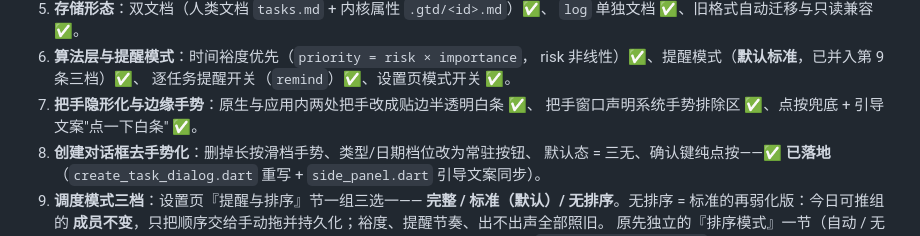
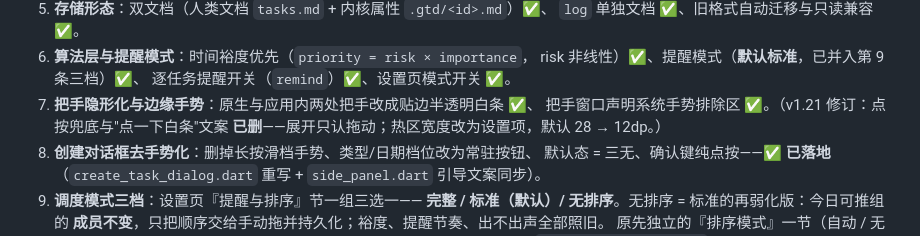
Before and after one commit to lumen-one/gtd_todo, a Markdown page: docs/ui-interaction.md, the part around one of its changes. GitHub-like rendering.

```diff
--- a/docs/ui-interaction.md
+++ b/docs/ui-interaction.md
@@ -700,7 +723,8 @@ nextReminderAt = addWorkMinutes(now, interval)      # 提醒锚点，自动落
    risk 非线性）✅、提醒模式（**默认标准**，已并入第 9 条三档）✅、
    逐任务提醒开关（`remind`）✅、设置页模式开关 ✅。
 7. **把手隐形化与边缘手势**：原生与应用内两处把手改成贴边半透明白条 ✅、
-   把手窗口声明系统手势排除区 ✅、点按兜底 + 引导文案"点一下白条" ✅。
+   把手窗口声明系统手势排除区 ✅。（v1.21 修订：点按兜底与"点一下白条"文案
+   **已删**——展开只认拖动；热区宽度改为设置项，默认 28 → 12dp。）
 8. **创建对话框去手势化**：删掉长按滑档手势、类型/日期档位改为常驻按钮、
    默认态 = 三无、确认键纯点按——✅ **已落地**
    （`create_task_dialog.dart` 重写 + `side_panel.dart` 引导文案同步）。
```
Also changed, not shown: other parts of docs/ui-interaction.md (+38 -15 lines), docs/architecture.md (+9 -5 lines).
